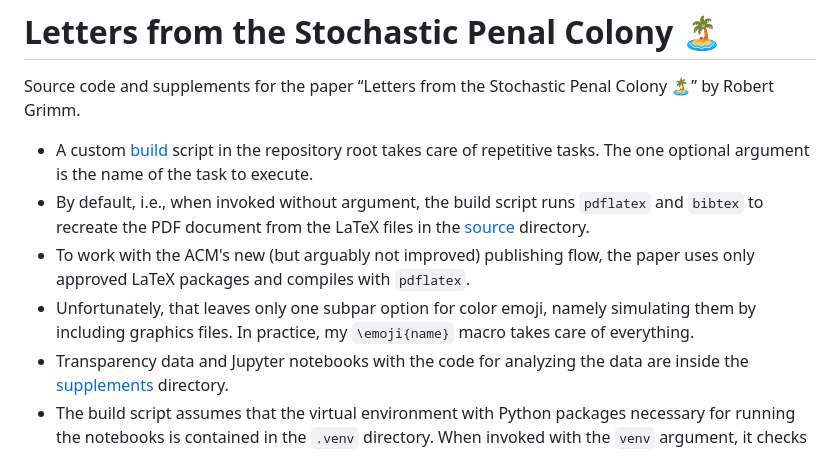
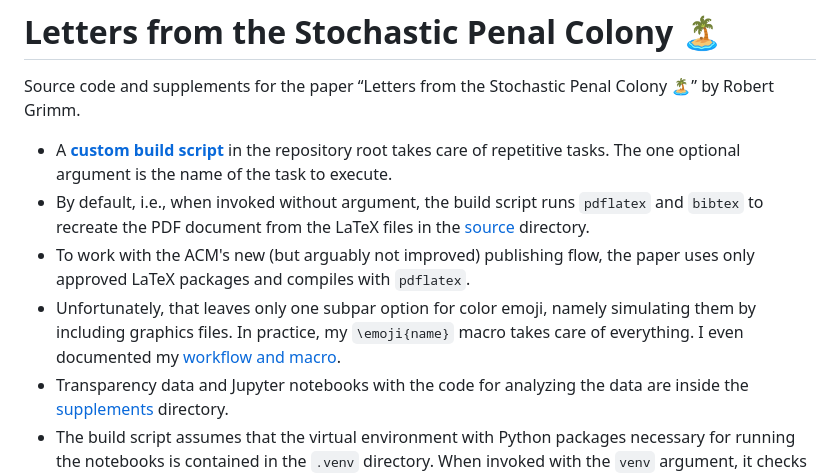
Before and after one commit to apparebit/penal-colony, a Markdown page: README.md, the part around the change. Rendered like a GitHub page.

Commit message:
Add documentation for emoji workflow and macro

```diff
--- a/README.md
+++ b/README.md
@@ -3,7 +3,7 @@
 Source code and supplements for the paper “Letters from the Stochastic Penal
 Colony 🏝” by Robert Grimm.
 
-  * A custom [build](build.sh) script in the repository root takes care of
+  * A [__custom build script__](build.sh) in the repository root takes care of
     repetitive tasks. The one optional argument is the name of the task to
     execute.
   * By default, i.e., when invoked without argument, the build script runs
@@ -13,7 +13,8 @@ Colony 🏝” by Robert Grimm.
     paper uses only approved LaTeX packages and compiles with `pdflatex`.
   * Unfortunately, that leaves only one subpar option for color emoji, namely
     simulating them by including graphics files. In practice, my `\emoji{name}`
-    macro takes care of everything.
+    macro takes care of everything. I even documented my [workflow and
+    macro](supplements/emoji.md).
   * Transparency data and Jupyter notebooks with the code for analyzing the data
     are inside the [supplements](supplements) directory.
   * The build script assumes that the virtual environment with Python packages
```
Also changed, not shown: supplements/emoji.md (added, +76 -0 lines).
